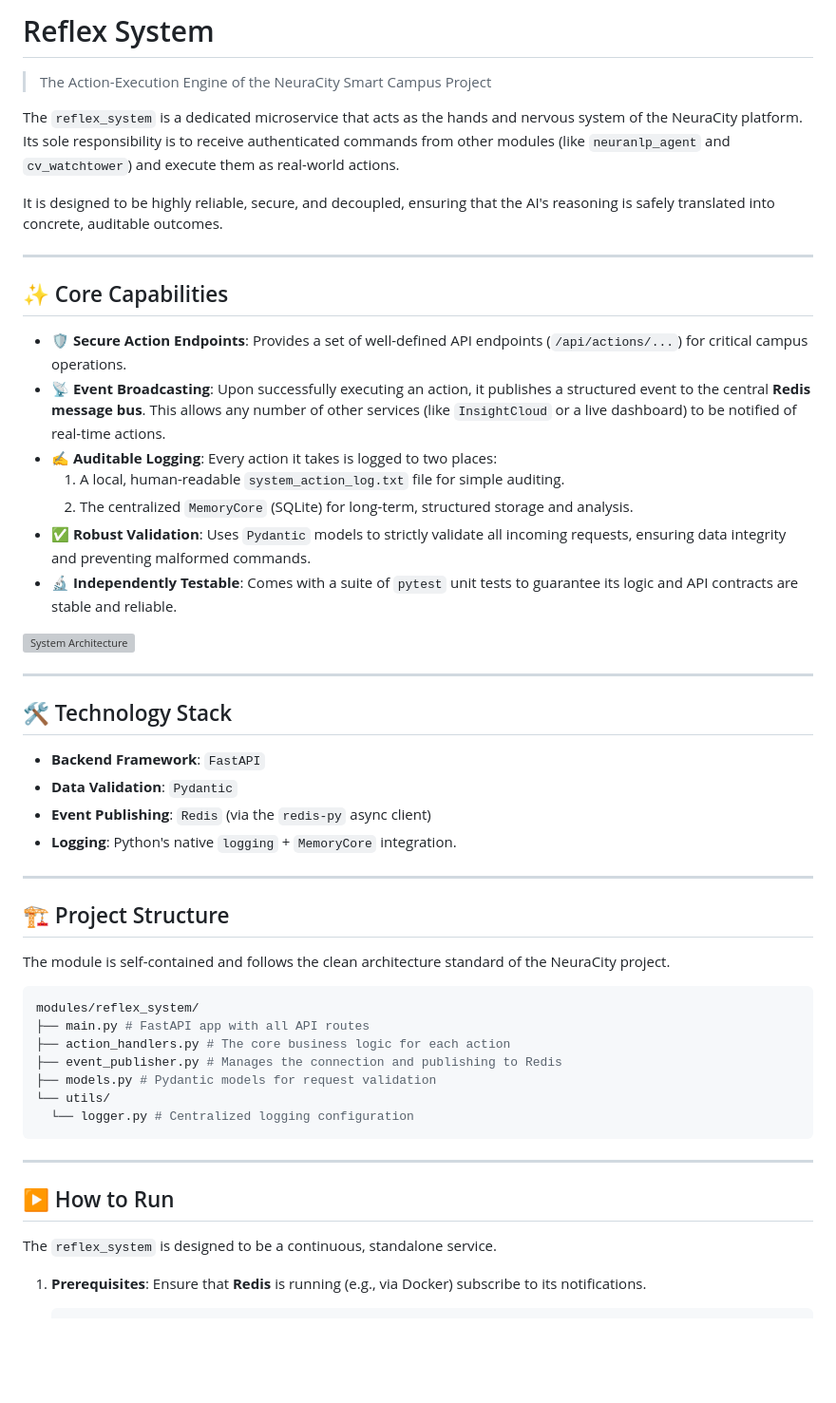
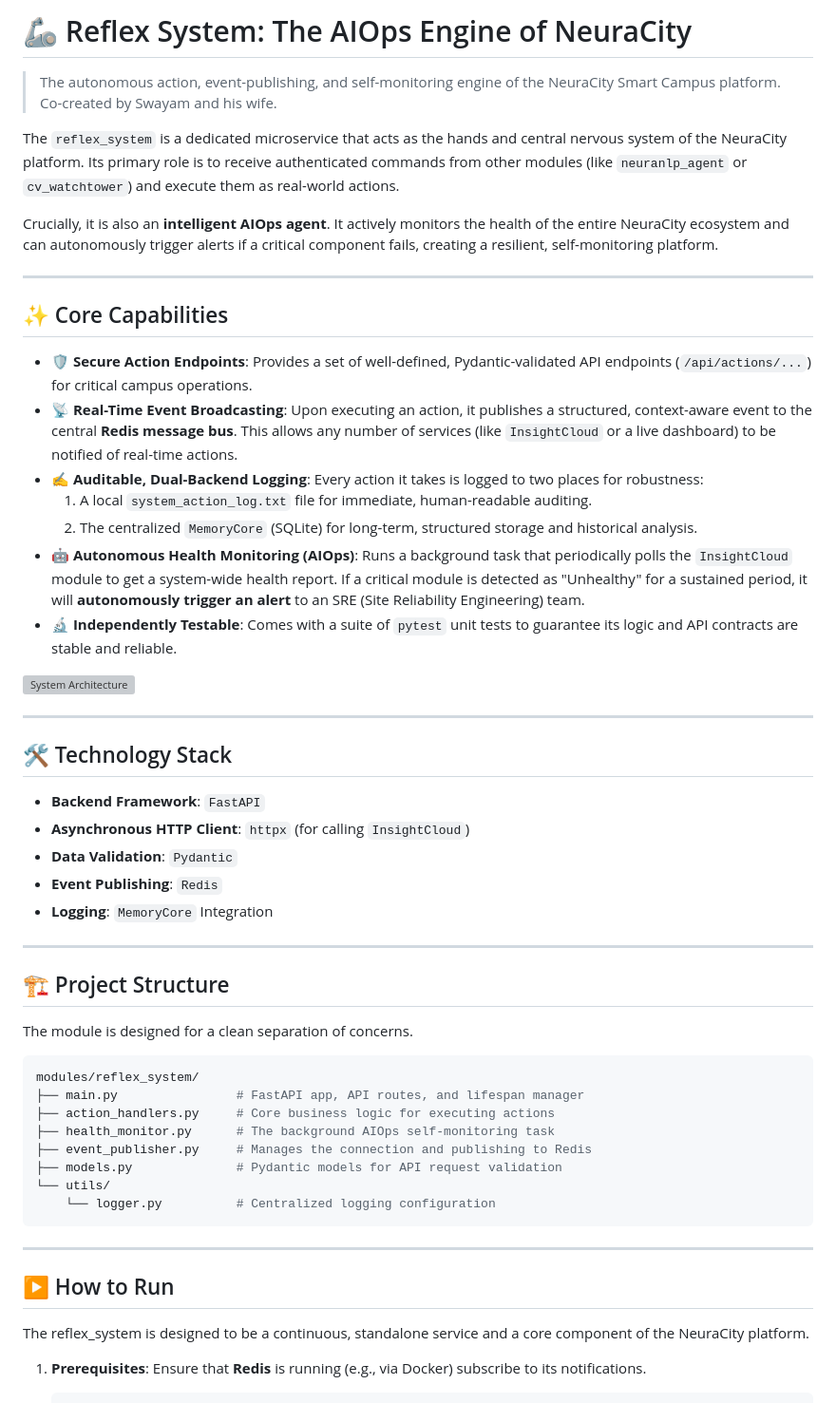
Before and after one commit to PseudoSwayam/NeuraCity, a Markdown page: modules/reflex_system/README.md, the part around one of its changes. Shown at 95% size. Rendered like a GitHub page; blank space fills up the shorter version; grey boxes are pictures that could not be loaded.

Commit message:
update : README.md reflex_system

````diff
--- a/modules/reflex_system/README.md
+++ b/modules/reflex_system/README.md
@@ -1,21 +1,22 @@
-# Reflex System
+# 🦾 Reflex System: The AIOps Engine of NeuraCity
 
-> The Action-Execution Engine of the NeuraCity Smart Campus Project
+> The autonomous action, event-publishing, and self-monitoring engine of the NeuraCity Smart Campus platform.
+> Co-created by Swayam and his wife.
 
-The `reflex_system` is a dedicated microservice that acts as the hands and nervous system of the NeuraCity platform. Its sole responsibility is to receive authenticated commands from other modules (like `neuranlp_agent` and `cv_watchtower`) and execute them as real-world actions.
+The `reflex_system` is a dedicated microservice that acts as the hands and central nervous system of the NeuraCity platform. Its primary role is to receive authenticated commands from other modules (like `neuranlp_agent` or `cv_watchtower`) and execute them as real-world actions.
 
-It is designed to be highly reliable, secure, and decoupled, ensuring that the AI's reasoning is safely translated into concrete, auditable outcomes.
+Crucially, it is also an **intelligent AIOps agent**. It actively monitors the health of the entire NeuraCity ecosystem and can autonomously trigger alerts if a critical component fails, creating a resilient, self-monitoring platform.
 
 ---
 
 ## ✨ Core Capabilities
 
-*   **🛡️ Secure Action Endpoints**: Provides a set of well-defined API endpoints (`/api/actions/...`) for critical campus operations.
-*   **📡 Event Broadcasting**: Upon successfully executing an action, it publishes a structured event to the central **Redis message bus**. This allows any number of other services (like `InsightCloud` or a live dashboard) to be notified of real-time actions.
-*   **✍️ Auditable Logging**: Every action it takes is logged to two places:
-    1.  A local, human-readable `system_action_log.txt` file for simple auditing.
-    2.  The centralized `MemoryCore` (SQLite) for long-term, structured storage and analysis.
-*   **✅ Robust Validation**: Uses `Pydantic` models to strictly validate all incoming requests, ensuring data integrity and preventing malformed commands.
+*   **🛡️ Secure Action Endpoints**: Provides a set of well-defined, Pydantic-validated API endpoints (`/api/actions/...`) for critical campus operations.
+*   **📡 Real-Time Event Broadcasting**: Upon executing an action, it publishes a structured, context-aware event to the central **Redis message bus**. This allows any number of services (like `InsightCloud` or a live dashboard) to be notified of real-time actions.
+*   **✍️ Auditable, Dual-Backend Logging**: Every action it takes is logged to two places for robustness:
+    1.  A local `system_action_log.txt` file for immediate, human-readable auditing.
+    2.  The centralized `MemoryCore` (SQLite) for long-term, structured storage and historical analysis.
+*   **🤖 Autonomous Health Monitoring (AIOps)**: Runs a background task that periodically polls the `InsightCloud` module to get a system-wide health report. If a critical module is detected as "Unhealthy" for a sustained period, it will **autonomously trigger an alert** to an SRE (Site Reliability Engineering) team.
 *   **🔬 Independently Testable**: Comes with a suite of `pytest` unit tests to guarantee its logic and API contracts are stable and reliable.
 
 ![System Architecture](diagram.svg)
@@ -25,29 +26,33 @@ It is designed to be highly reliable, secure, and decoupled, ensuring that the A
 ## 🛠️ Technology Stack
 
 *   **Backend Framework**: `FastAPI`
+*   **Asynchronous HTTP Client**: `httpx` (for calling `InsightCloud`)
 *   **Data Validation**: `Pydantic`
-*   **Event Publishing**: `Redis` (via the `redis-py` async client)
-*   **Logging**: Python's native `logging` + `MemoryCore` integration.
+*   **Event Publishing**: `Redis`
+*   **Logging**: `MemoryCore` Integration
 
 ---
 
 ## 🏗️ Project Structure
 
-The module is self-contained and follows the clean architecture standard of the NeuraCity project.
+The module is designed for a clean separation of concerns.
+
 ```bash
 modules/reflex_system/
-├── main.py # FastAPI app with all API routes
-├── action_handlers.py # The core business logic for each action
-├── event_publisher.py # Manages the connection and publishing to Redis
-├── models.py # Pydantic models for request validation
+├── main.py                # FastAPI app, API routes, and lifespan manager
+├── action_handlers.py     # Core business logic for executing actions
+├── health_monitor.py      # The background AIOps self-monitoring task
+├── event_publisher.py     # Manages the connection and publishing to Redis
+├── models.py              # Pydantic models for API request validation
 └── utils/
-  └── logger.py # Centralized logging configuration
+    └── logger.py          # Centralized logging configuration
 ```
+
 ---
 
 ## ▶️ How to Run
 
-The `reflex_system` is designed to be a continuous, standalone service.
+The reflex_system is designed to be a continuous, standalone service and a core component of the NeuraCity platform.
 
 1.  **Prerequisites**: Ensure that **Redis** is running (e.g., via Docker) subscribe to its notifications.
     ```bash
````
Also changed, not shown: other parts of modules/reflex_system/README.md (+12 -13 lines).
